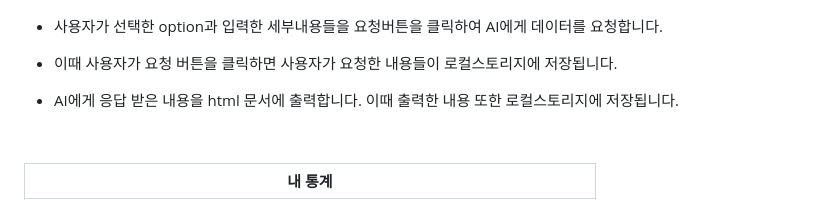
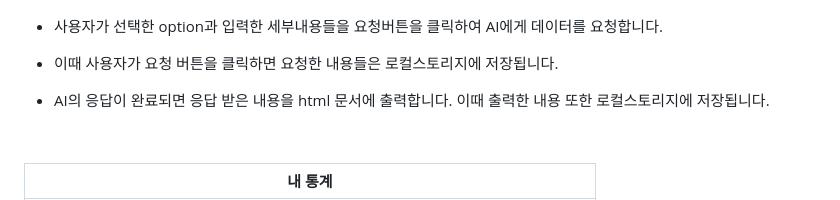
Before and after one commit to HiImYong99/Auto-Generate-Code, a Markdown page: README.md, the part around the change. Rendered like a GitHub page.

```diff
--- a/README.md
+++ b/README.md
@@ -158,9 +158,9 @@ Auto-Coding은 AI가 코드를 대신 작성해 주는 서비스입니다.
 
 - 사용자가 선택한 option과 입력한 세부내용들을 요청버튼을 클릭하여 AI에게 데이터를 요청합니다.
 
-- 이때 사용자가 요청 버튼을 클릭하면 사용자가 요청한 내용들이 로컬스토리지에 저장됩니다.
+- 이때 사용자가 요청 버튼을 클릭하면 요청한 내용들은 로컬스토리지에 저장됩니다.
 
-- AI에게 응답 받은 내용을 html 문서에 출력합니다. 이때 출력한 내용 또한 로컬스토리지에 저장됩니다.
+- AI의 응답이 완료되면 응답 받은 내용을 html 문서에 출력합니다. 이때 출력한 내용 또한 로컬스토리지에 저장됩니다.
 
   <br>
 
```
